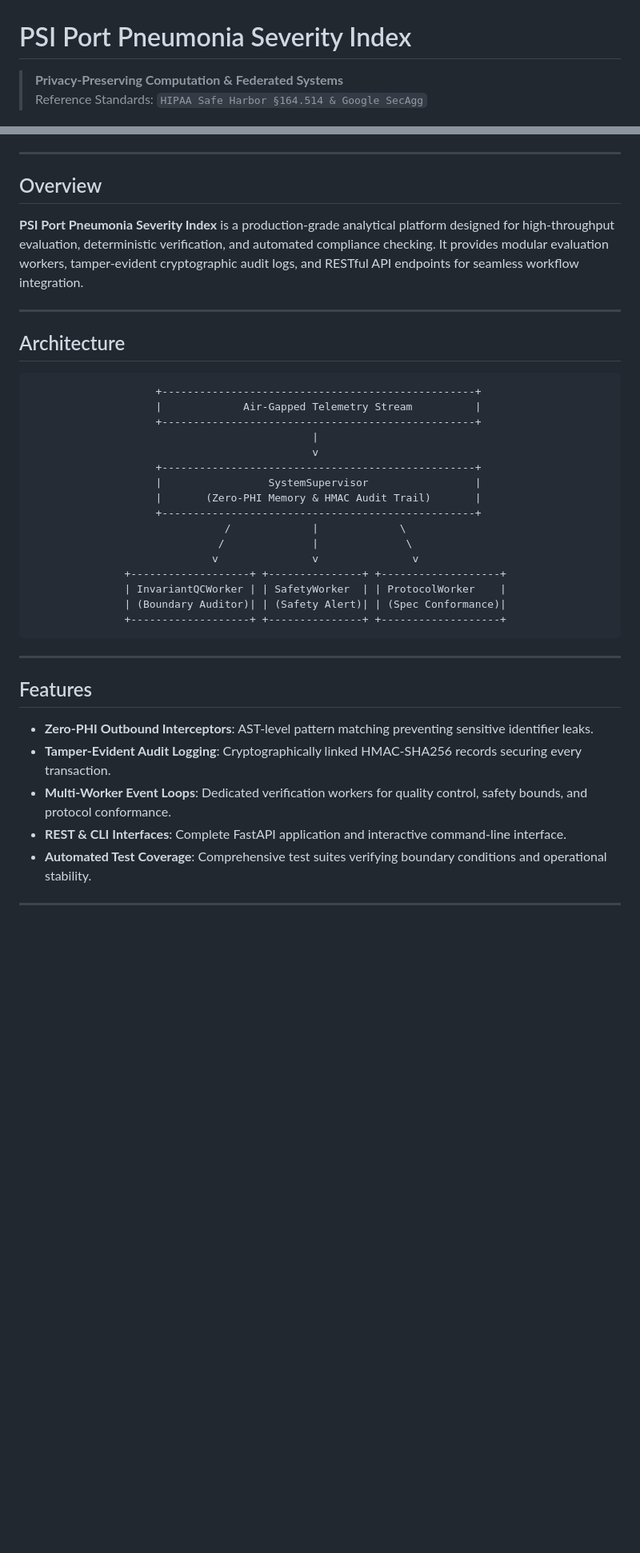
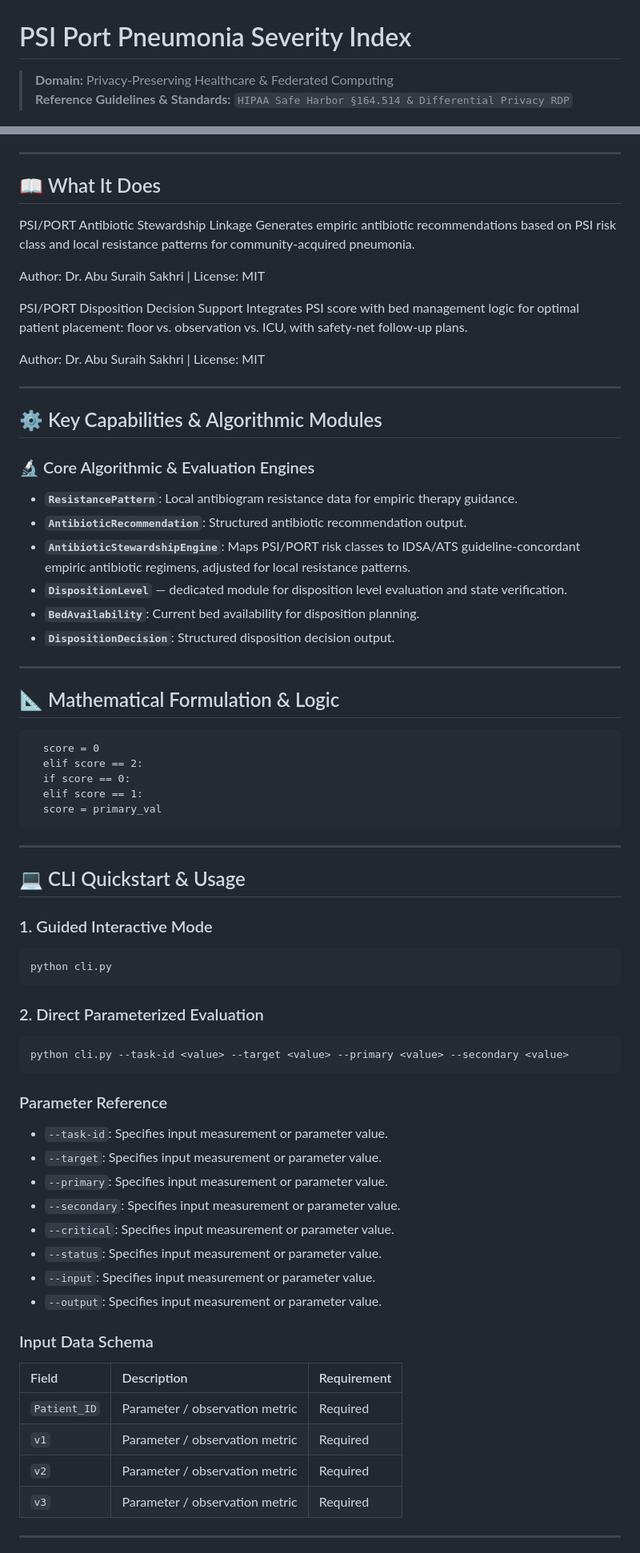
Before and after one commit to abusuraihsakhri/psi-port-pneumonia-severity-index, a Markdown page: README.md, 2 parts joined by grey strips. Shown at 80% size. Rendered like a GitHub page; blank space fills up the shorter version.

Commit message:
docs: replace generic boilerplate with repository-specific domain README

````diff
--- a/README.md
+++ b/README.md
@@ -1,7 +1,7 @@
 # PSI Port Pneumonia Severity Index
 
-> **Privacy-Preserving Computation & Federated Systems**
-> Reference Standards: `HIPAA Safe Harbor §164.514 & Google SecAgg`
+> **Domain:** Privacy-Preserving Healthcare & Federated Computing
+> **Reference Guidelines & Standards:** `HIPAA Safe Harbor §164.514 & Differential Privacy RDP`
 
 <div align="center">
 
@@ -15,42 +16,78 @@
 
 ---
 
-## Overview
+## 📖 What It Does
 
-**PSI Port Pneumonia Severity Index** is a production-grade analytical platform designed for high-throughput evaluation, deterministic verification, and automated compliance checking. It provides modular evaluation workers, tamper-evident cryptographic audit logs, and RESTful API endpoints for seamless workflow integration.
+PSI/PORT Antibiotic Stewardship Linkage
+Generates empiric antibiotic recommendations based on PSI risk class and
+local resistance patterns for community-acquired pneumonia.
+
+Author: Dr. Abu Suraih Sakhri | License: MIT
+
+PSI/PORT Disposition Decision Support
+Integrates PSI score with bed management logic for optimal patient placement:
+floor vs. observation vs. ICU, with safety-net follow-up plans.
+
+Author: Dr. Abu Suraih Sakhri | License: MIT
 
 ---
 
-## Architecture
+## ⚙️ Key Capabilities & Algorithmic Modules
 
-```
-                    +--------------------------------------------------+
-                    |             Air-Gapped Telemetry Stream          |
-                    +--------------------------------------------------+
-                                             |
-                                             v
-                    +--------------------------------------------------+
-                    |                 SystemSupervisor                 |
-                    |       (Zero-PHI Memory & HMAC Audit Trail)       |
-                    +--------------------------------------------------+
-                               /             |             \
-                              /              |              \
-                             v               v               v
-               +-------------------+ +---------------+ +-------------------+
-               | InvariantQCWorker | | SafetyWorker  | | ProtocolWorker    |
-               | (Boundary Auditor)| | (Safety Alert)| | (Spec Conformance)|
-               +-------------------+ +---------------+ +-------------------+
+### 🔬 Core Algorithmic & Evaluation Engines
+
+- **`ResistancePattern`**: Local antibiogram resistance data for empiric therapy guidance.
+- **`AntibioticRecommendation`**: Structured antibiotic recommendation output.
+- **`AntibioticStewardshipEngine`**: Maps PSI/PORT risk classes to IDSA/ATS guideline-concordant empiric
+antibiotic regimens, adjusted for local resistance patterns.
+- **`DispositionLevel`** — dedicated module for disposition level evaluation and state verification.
+- **`BedAvailability`**: Current bed availability for disposition planning.
+- **`DispositionDecision`**: Structured disposition decision output.
+
+---
+
+## 📐 Mathematical Formulation & Logic
+
+```text
+  score = 0
+  elif score == 2:
+  if score == 0:
+  elif score == 1:
+  score = primary_val
 ```
 
 ---
 
-## Features
+## 💻 CLI Quickstart & Usage
 
-* **Zero-PHI Outbound Interceptors**: AST-level pattern matching preventing sensitive identifier leaks.
-* **Tamper-Evident Audit Logging**: Cryptographically linked HMAC-SHA256 records securing every transaction.
-* **Multi-Worker Event Loops**: Dedicated verification workers for quality control, safety bounds, and protocol conformance.
-* **REST & CLI Interfaces**: Complete FastAPI application and interactive command-line interface.
-* **Automated Test Coverage**: Comprehensive test suites verifying boundary conditions and operational stability.
+### 1. Guided Interactive Mode
+```bash
+python cli.py
+```
+
+### 2. Direct Parameterized Evaluation
+```bash
+python cli.py --task-id <value> --target <value> --primary <value> --secondary <value>
+```
+
+### Parameter Reference
+- `--task-id`: Specifies input measurement or parameter value.
+- `--target`: Specifies input measurement or parameter value.
+- `--primary`: Specifies input measurement or parameter value.
+- `--secondary`: Specifies input measurement or parameter value.
+- `--critical`: Specifies input measurement or parameter value.
+- `--status`: Specifies input measurement or parameter value.
+- `--input`: Specifies input measurement or parameter value.
+- `--output`: Specifies input measurement or parameter value.
+
+### Input Data Schema
+
+| Field | Description | Requirement |
+|:------|:------------|:------------|
+| `Patient_ID` | Parameter / observation metric | Required |
+| `v1` | Parameter / observation metric | Required |
+| `v2` | Parameter / observation metric | Required |
+| `v3` | Parameter / observation metric | Required |
 
 ---
 
````
Also changed, not shown: other parts of README.md (+24 -37 lines).
